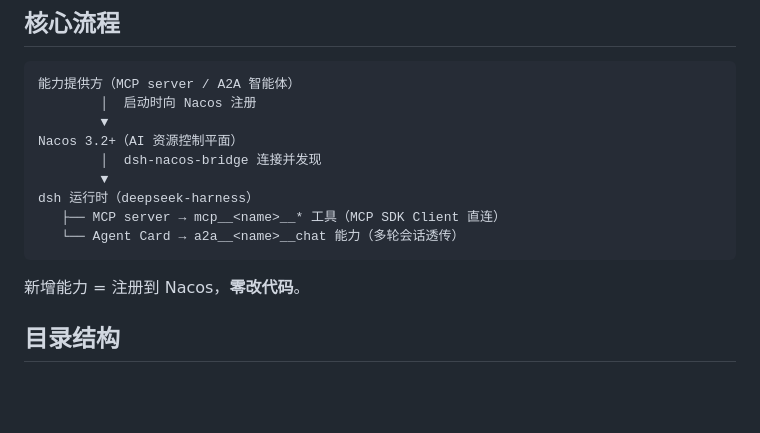
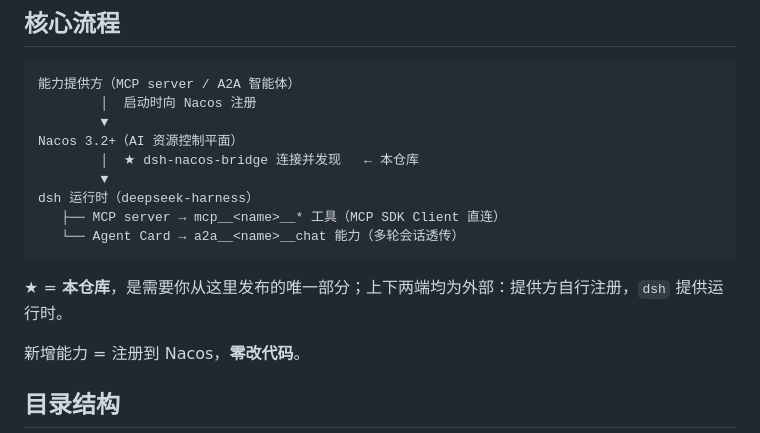
Before and after one commit to MalcolmFeng/dsh-nacos-bridge-plugin, a Markdown page: README.zh-CN.md, the part around the change. Rendered like a GitHub page; blank space fills up the shorter version.

````diff
--- a/README.zh-CN.md
+++ b/README.zh-CN.md
@@ -11,12 +11,14 @@
         │  启动时向 Nacos 注册
         ▼
 Nacos 3.2+（AI 资源控制平面）
-        │  dsh-nacos-bridge 连接并发现
+        │  ★ dsh-nacos-bridge 连接并发现   ← 本仓库
         ▼
 dsh 运行时（deepseek-harness）
    ├── MCP server → mcp__<name>__* 工具（MCP SDK Client 直连）
    └── Agent Card → a2a__<name>__chat 能力（多轮会话透传）
 ```
+
+★ = **本仓库**，是需要你从这里发布的唯一部分；上下两端均为外部：提供方自行注册，`dsh` 提供运行时。
 
 新增能力 = 注册到 Nacos，**零改代码**。
 
````
Also changed, not shown: README.md (+3 -1 lines).
